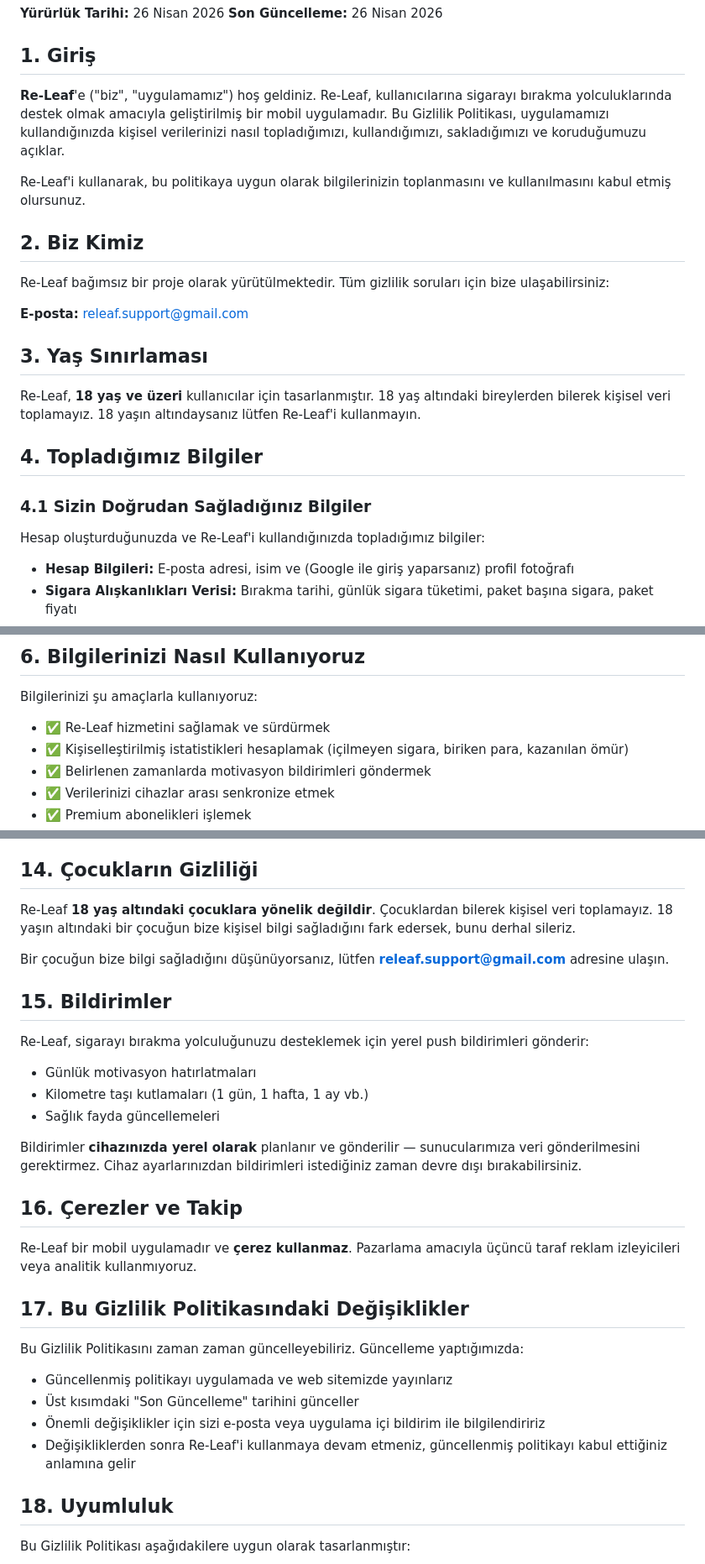
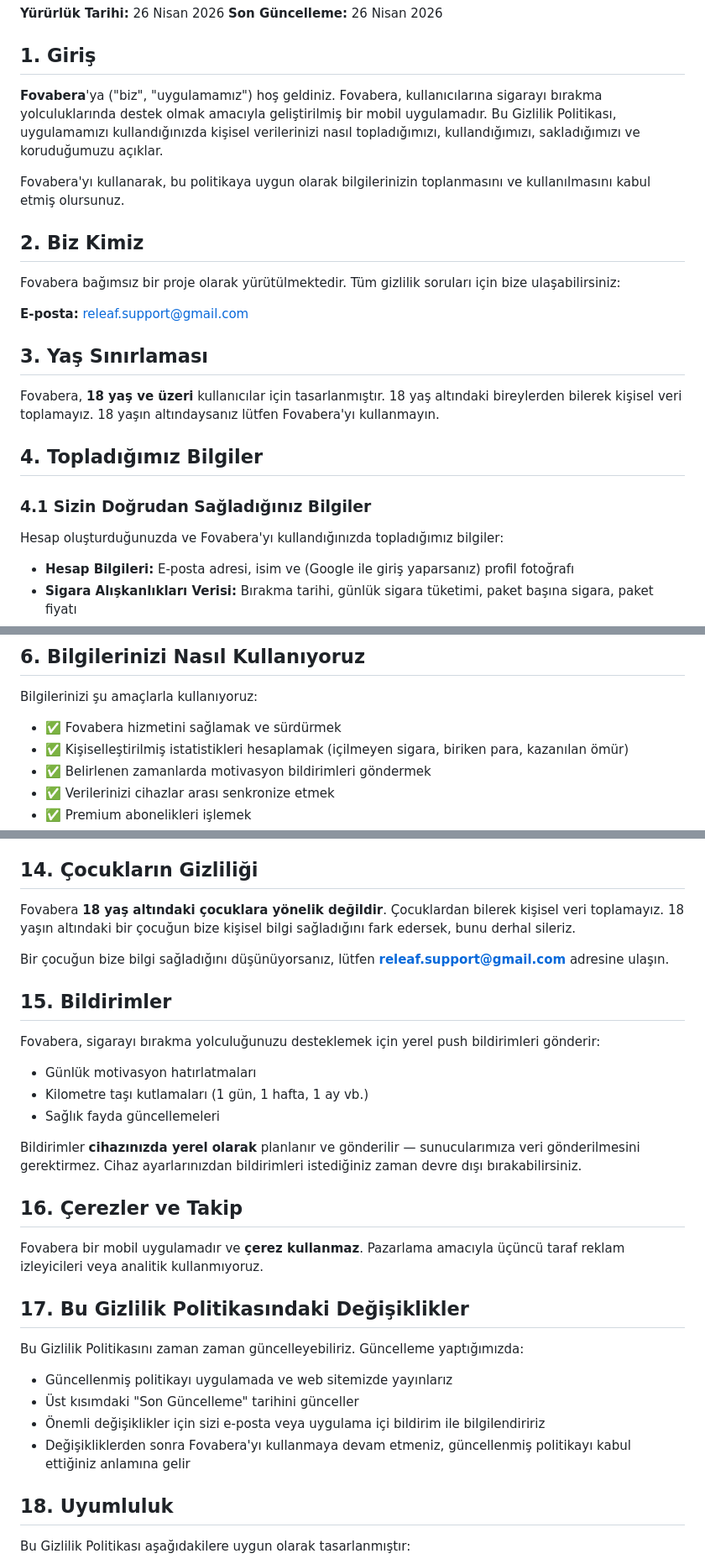
Before and after one commit to studio-releaf/releaf-legal, a Markdown page: privacy_tr.md, 3 parts joined by grey strips. Shown at 84% size. Drawn GitHub-style.

```diff
--- a/privacy_tr.md
+++ b/privacy_tr.md
@@ -5,25 +5,25 @@
 
 ## 1. Giriş
 
-**Re-Leaf**'e ("biz", "uygulamamız") hoş geldiniz. Re-Leaf, kullanıcılarına sigarayı bırakma yolculuklarında destek olmak amacıyla geliştirilmiş bir mobil uygulamadır. Bu Gizlilik Politikası, uygulamamızı kullandığınızda kişisel verilerinizi nasıl topladığımızı, kullandığımızı, sakladığımızı ve koruduğumuzu açıklar.
+**Fovabera**'ya ("biz", "uygulamamız") hoş geldiniz. Fovabera, kullanıcılarına sigarayı bırakma yolculuklarında destek olmak amacıyla geliştirilmiş bir mobil uygulamadır. Bu Gizlilik Politikası, uygulamamızı kullandığınızda kişisel verilerinizi nasıl topladığımızı, kullandığımızı, sakladığımızı ve koruduğumuzu açıklar.
 
-Re-Leaf'i kullanarak, bu politikaya uygun olarak bilgilerinizin toplanmasını ve kullanılmasını kabul etmiş olursunuz.
+Fovabera'yı kullanarak, bu politikaya uygun olarak bilgilerinizin toplanmasını ve kullanılmasını kabul etmiş olursunuz.
 
 ## 2. Biz Kimiz
 
-Re-Leaf bağımsız bir proje olarak yürütülmektedir. Tüm gizlilik soruları için bize ulaşabilirsiniz:
+Fovabera bağımsız bir proje olarak yürütülmektedir. Tüm gizlilik soruları için bize ulaşabilirsiniz:
 
 **E-posta:** releaf.support@gmail.com
 
 ## 3. Yaş Sınırlaması
 
-Re-Leaf, **18 yaş ve üzeri** kullanıcılar için tasarlanmıştır. 18 yaş altındaki bireylerden bilerek kişisel veri toplamayız. 18 yaşın altındaysanız lütfen Re-Leaf'i kullanmayın.
+Fovabera, **18 yaş ve üzeri** kullanıcılar için tasarlanmıştır. 18 yaş altındaki bireylerden bilerek kişisel veri toplamayız. 18 yaşın altındaysanız lütfen Fovabera'yı kullanmayın.
 
 ## 4. Topladığımız Bilgiler
 
 ### 4.1 Sizin Doğrudan Sağladığınız Bilgiler
 
-Hesap oluşturduğunuzda ve Re-Leaf'i kullandığınızda topladığımız bilgiler:
+Hesap oluşturduğunuzda ve Fovabera'yı kullandığınızda topladığımız bilgiler:
 
 - **Hesap Bilgileri:** E-posta adresi, isim ve (Google ile giriş yaparsanız) profil fotoğrafı
 - **Sigara Alışkanlıkları Verisi:** Bırakma tarihi, günlük sigara tüketimi, paket başına sigara, paket fiyatı
@@ -61,7 +61,7 @@ Bu veriler **yalnızca** size kişiselleştirilmiş sigara bırakma desteği sa
 
 Bilgilerinizi şu amaçlarla kullanıyoruz:
 
-- ✅ Re-Leaf hizmetini sağlamak ve sürdürmek
+- ✅ Fovabera hizmetini sağlamak ve sürdürmek
 - ✅ Kişiselleştirilmiş istatistikleri hesaplamak (içilmeyen sigara, biriken para, kazanılan ömür)
 - ✅ Belirlenen zamanlarda motivasyon bildirimleri göndermek
 - ✅ Verilerinizi cihazlar arası senkronize etmek
@@ -182,13 +182,13 @@ Ancak, internet üzerinden iletim yöntemlerinin hiçbiri %100 güvenli değildi
 
 ## 14. Çocukların Gizliliği
 
-Re-Leaf **18 yaş altındaki çocuklara yönelik değildir**. Çocuklardan bilerek kişisel veri toplamayız. 18 yaşın altındaki bir çocuğun bize kişisel bilgi sağladığını fark edersek, bunu derhal sileriz.
+Fovabera **18 yaş altındaki çocuklara yönelik değildir**. Çocuklardan bilerek kişisel veri toplamayız. 18 yaşın altındaki bir çocuğun bize kişisel bilgi sağladığını fark edersek, bunu derhal sileriz.
 
 Bir çocuğun bize bilgi sağladığını düşünüyorsanız, lütfen **releaf.support@gmail.com** adresine ulaşın.
 
 ## 15. Bildirimler
 
-Re-Leaf, sigarayı bırakma yolculuğunuzu desteklemek için yerel push bildirimleri gönderir:
+Fovabera, sigarayı bırakma yolculuğunuzu desteklemek için yerel push bildirimleri gönderir:
 
 - Günlük motivasyon hatırlatmaları
 - Kilometre taşı kutlamaları (1 gün, 1 hafta, 1 ay vb.)
@@ -198,7 +198,7 @@ Bildirimler **cihazınızda yerel olarak** planlanır ve gönderilir — sunucul
 
 ## 16. Çerezler ve Takip
 
-Re-Leaf bir mobil uygulamadır ve **çerez kullanmaz**. Pazarlama amacıyla üçüncü taraf reklam izleyicileri veya analitik kullanmıyoruz.
+Fovabera bir mobil uygulamadır ve **çerez kullanmaz**. Pazarlama amacıyla üçüncü taraf reklam izleyicileri veya analitik kullanmıyoruz.
 
 ## 17. Bu Gizlilik Politikasındaki Değişiklikler
 
@@ -207,7 +207,7 @@ Bu Gizlilik Politikasını zaman zaman güncelleyebiliriz. Güncelleme yaptığ
 - Güncellenmiş politikayı uygulamada ve web sitemizde yayınlarız
 - Üst kısımdaki "Son Güncelleme" tarihini günceller
 - Önemli değişiklikler için sizi e-posta veya uygulama içi bildirim ile bilgilendiririz
-- Değişikliklerden sonra Re-Leaf'i kullanmaya devam etmeniz, güncellenmiş politikayı kabul ettiğiniz anlamına gelir
+- Değişikliklerden sonra Fovabera'yı kullanmaya devam etmeniz, güncellenmiş politikayı kabul ettiğiniz anlamına gelir
 
 ## 18. Uyumluluk
 
```
Also changed, not shown: other parts of privacy_tr.md (+16 -16 lines).
